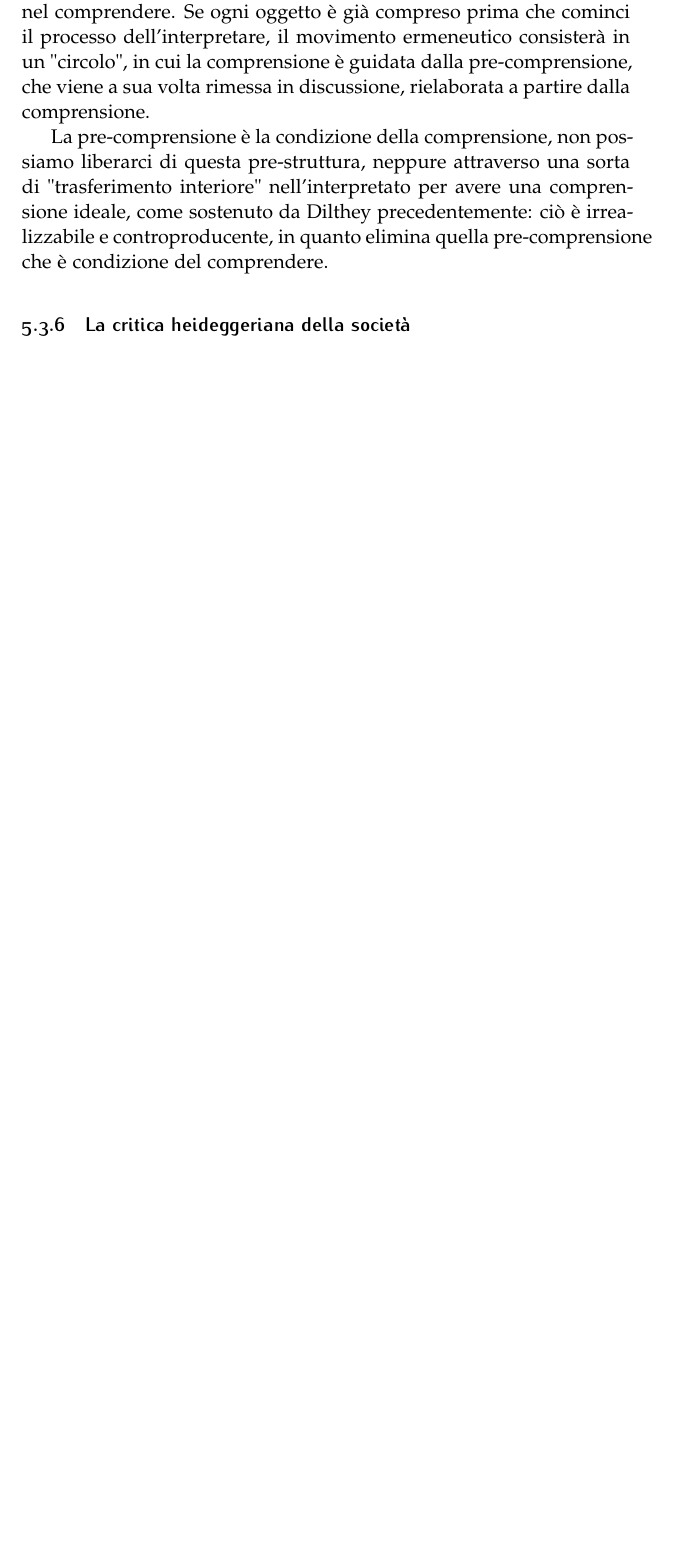
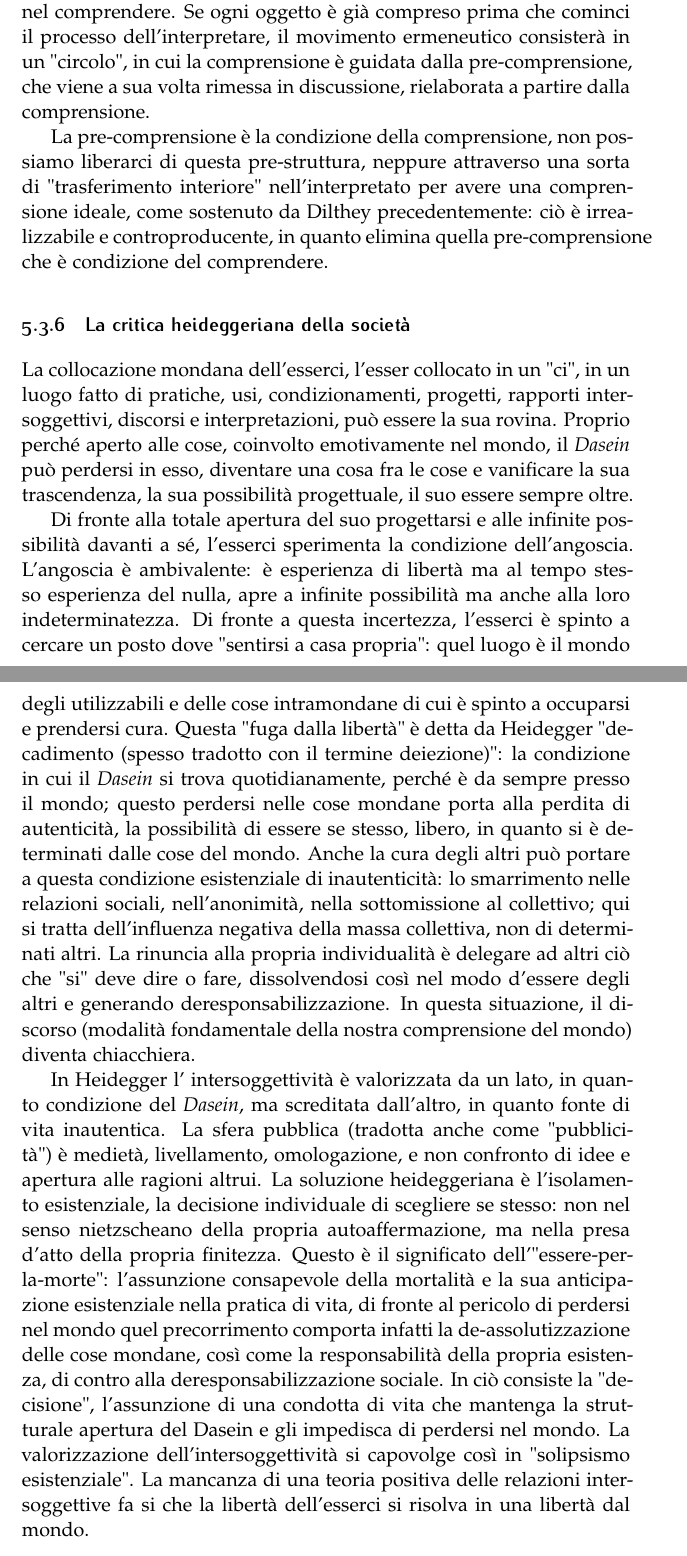
Before and after one commit to Dim-1/Sviluppo_filosofia_contemporanea, a LaTeX thesis (Slivuppo_filosofia_contemporanea.tex, which reads Capitoli/cap5.tex): part of page 51 of 51 before the commit and two parts of pages 51 and 52 of 52 after it, the two joined at a grey line, cut so that both start at the same text, the shorter picture padded with empty space. Compiled offline with pdfLaTeX.

Commit message:
finito primo heidegger

```diff
--- a/Capitoli/cap5.tex
+++ b/Capitoli/cap5.tex
@@ -932,3 +932,72 @@ quanto elimina quella pre-comprensione che è
 condizione del comprendere.
 
 \subsection{La critica heideggeriana della società}
+
+La collocazione mondana dell'esserci, l'esser collocato
+in un "ci", in un luogo fatto di pratiche,
+usi, condizionamenti, progetti, rapporti intersoggettivi,
+discorsi e interpretazioni, può essere la sua rovina.
+Proprio perché aperto alle cose, coinvolto
+emotivamente nel mondo, il \textit{Dasein} può
+perdersi in esso, diventare una cosa fra le cose e
+vanificare la sua trascendenza, la sua possibilità
+progettuale, il suo essere sempre oltre.
+
+Di fronte alla totale apertura del suo progettarsi e
+alle infinite possibilità davanti a sé, l'esserci sperimenta
+la condizione dell'angoscia. L'angoscia è ambivalente:
+è esperienza di libertà ma al tempo stesso esperienza del
+nulla, apre a infinite possibilità ma anche alla loro
+indeterminatezza. Di fronte a questa incertezza,
+l'esserci è spinto a cercare un posto dove "sentirsi
+a casa propria": quel luogo è il mondo degli
+utilizzabili e delle cose intramondane di cui è
+spinto a occuparsi e prendersi cura.
+Questa "fuga dalla libertà" è detta da Heidegger
+"decadimento (spesso tradotto con il termine deiezione)":
+la condizione in cui il \textit{Dasein} si trova quotidianamente, perché è da sempre presso il mondo; questo
+perdersi nelle cose mondane porta alla perdita di
+autenticità, la possibilità di essere se stesso, libero,
+in quanto si è determinati dalle cose del mondo.
+Anche la cura degli altri può portare a questa
+condizione esistenziale di inautenticità: lo
+smarrimento nelle relazioni sociali, nell'anonimità,
+nella sottomissione al collettivo; qui si tratta
+dell'influenza negativa della massa collettiva,
+non di determinati altri. La rinuncia alla
+propria individualità è delegare ad altri ciò
+che "si" deve dire o fare, dissolvendosi così nel
+modo d'essere degli altri e generando
+deresponsabilizzazione. In questa situazione,
+il discorso (modalità fondamentale della nostra
+comprensione del mondo) diventa chiacchiera.
+
+In Heidegger l' intersoggettività è valorizzata
+da un lato, in quanto condizione del \textit{Dasein},
+ma screditata dall'altro, in quanto fonte di vita
+inautentica. La sfera pubblica (tradotta anche come "pubblicità") è
+medietà, livellamento, omologazione, e non confronto
+di idee e apertura alle ragioni altrui.
+La soluzione heideggeriana è l'isolamento
+esistenziale, la decisione individuale di
+scegliere se stesso: non nel senso nietzscheano
+della propria autoaffermazione, ma nella presa
+d'atto della propria finitezza. Questo è il
+significato dell'"essere-per-la-morte": l'assunzione
+consapevole della mortalità e la sua anticipazione
+esistenziale nella pratica di vita, di fronte al
+pericolo di perdersi nel mondo quel precorrimento
+comporta infatti la de-assolutizzazione delle cose
+mondane, così come la responsabilità della propria
+esistenza, di contro alla deresponsabilizzazione
+sociale. In ciò consiste la "decisione", l'assunzione di una condotta di vita che mantenga
+la strutturale apertura del Dasein e gli impedisca
+di perdersi nel mondo. La valorizzazione dell'intersoggettività si capovolge così in
+"solipsismo esistenziale". La mancanza di una
+teoria positiva delle relazioni intersoggettive
+fa si che la libertà dell'esserci si risolva in
+una libertà dal mondo.
+
+\section{Il secondo Heidegger}
+
+\subsection{Ontologia e linguaggio}
```
Also changed, not shown: Slivuppo_filosofia_contemporanea.pdf, 5 other files.
